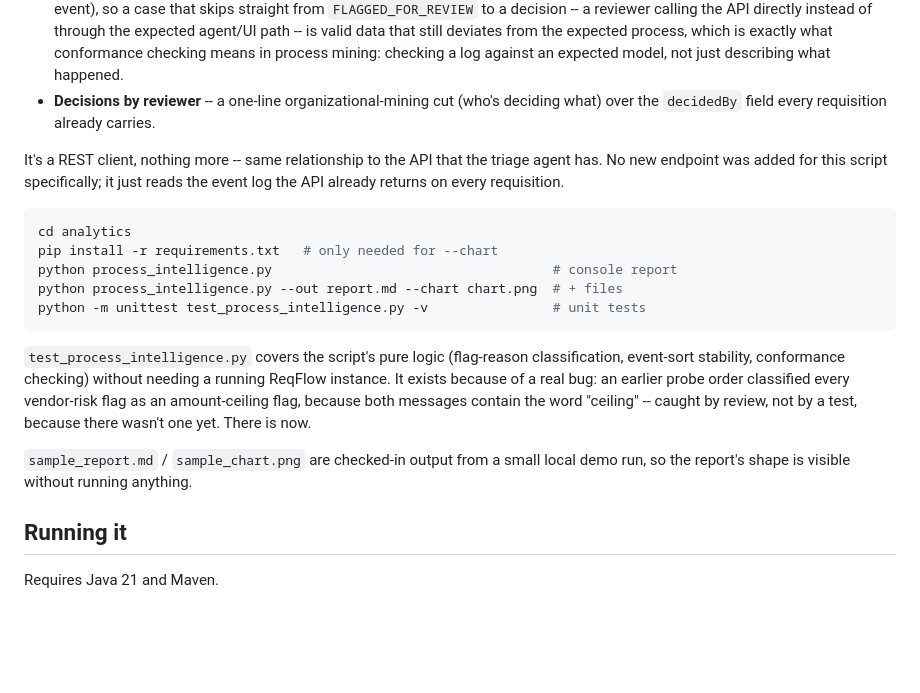
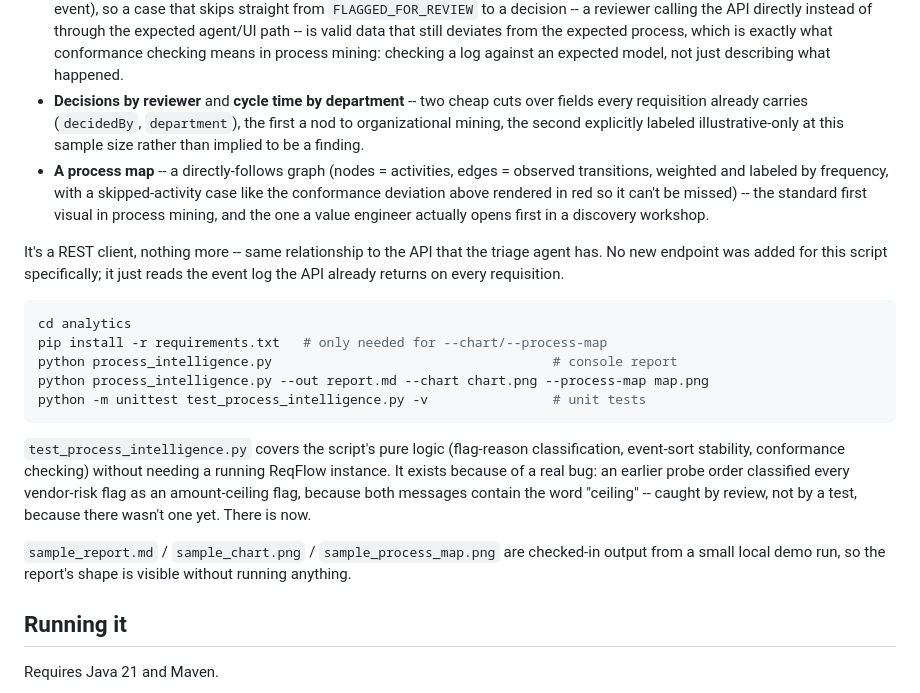
Before and after one commit to AashishBalaji/reqflow, a Markdown page: README.md, the part around the change. Rendered like a GitHub page; blank space fills up the shorter version.

````diff
--- a/README.md
+++ b/README.md
@@ -174,9 +174,17 @@ after a first discovery pass over their data:
   still deviates from the expected process, which is exactly what
   conformance checking means in process mining: checking a log against an
   expected model, not just describing what happened.
-- **Decisions by reviewer** -- a one-line organizational-mining cut (who's
-  deciding what) over the `decidedBy` field every requisition already
-  carries.
+- **Decisions by reviewer** and **cycle time by department** -- two cheap
+  cuts over fields every requisition already carries (`decidedBy`,
+  `department`), the first a nod to organizational mining, the second
+  explicitly labeled illustrative-only at this sample size rather than
+  implied to be a finding.
+- **A process map** -- a directly-follows graph (nodes = activities,
+  edges = observed transitions, weighted and labeled by frequency, with a
+  skipped-activity case like the conformance deviation above rendered in
+  red so it can't be missed) -- the standard first visual in process
+  mining, and the one a value engineer actually opens first in a
+  discovery workshop.
 
 It's a REST client, nothing more -- same relationship to the API that the
 triage agent has. No new endpoint was added for this script specifically;
@@ -184,9 +192,9 @@ it just reads the event log the API already returns on every requisition.
 
 ```bash
 cd analytics
-pip install -r requirements.txt   # only needed for --chart
+pip install -r requirements.txt   # only needed for --chart/--process-map
 python process_intelligence.py                                    # console report
-python process_intelligence.py --out report.md --chart chart.png  # + files
+python process_intelligence.py --out report.md --chart chart.png --process-map map.png
 python -m unittest test_process_intelligence.py -v                # unit tests
 ```
 
@@ -197,8 +205,9 @@ earlier probe order classified every vendor-risk flag as an amount-ceiling
 flag, because both messages contain the word "ceiling" -- caught by
 review, not by a test, because there wasn't one yet. There is now.
 
-`sample_report.md` / `sample_chart.png` are checked-in output from a small
-local demo run, so the report's shape is visible without running anything.
+`sample_report.md` / `sample_chart.png` / `sample_process_map.png` are
+checked-in output from a small local demo run, so the report's shape is
+visible without running anything.
 
 ## Running it
 
````
Also changed, not shown: analytics/sample_report.md (+16 -2 lines), analytics/sample_process_map.png (added), 2 other files.
